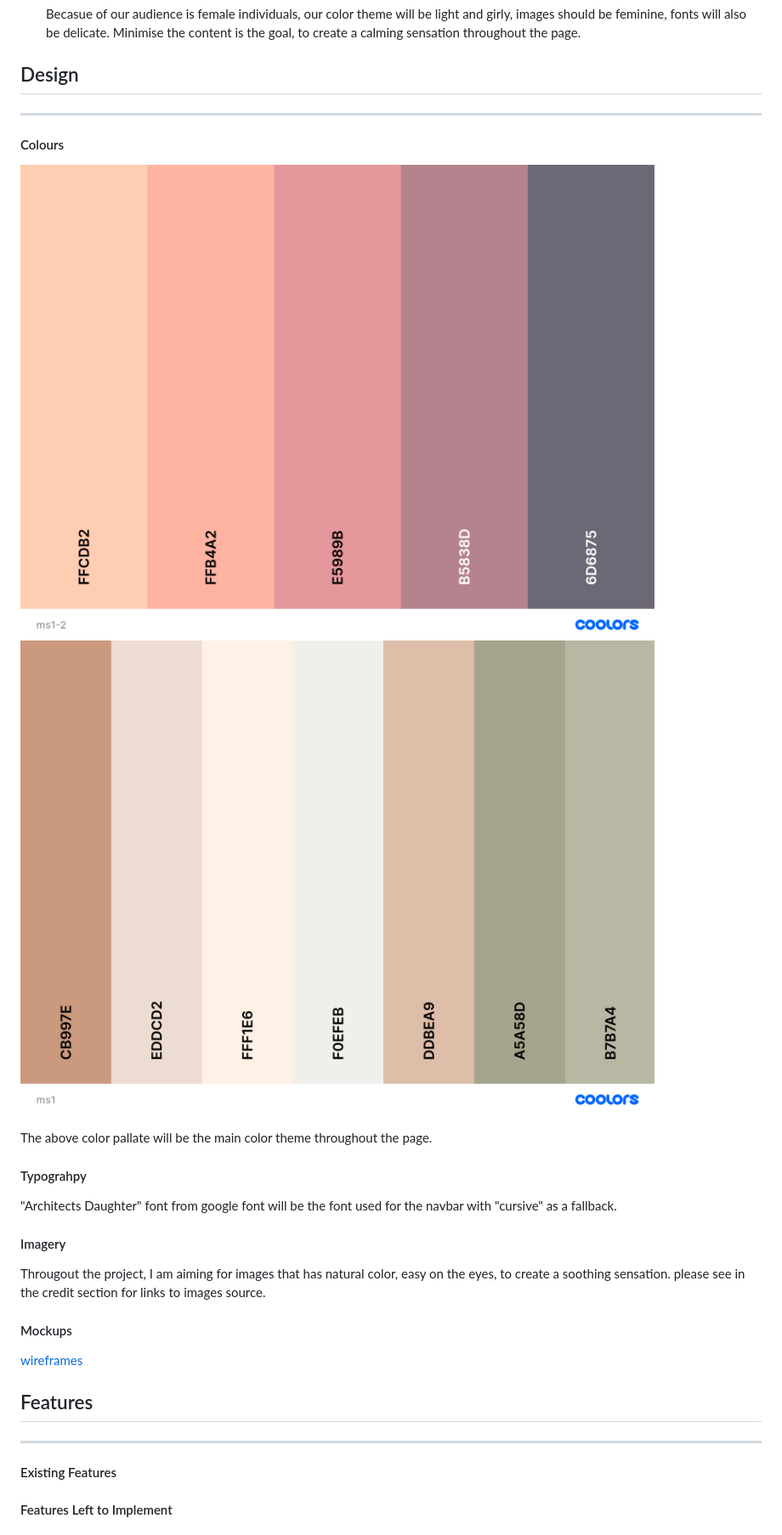
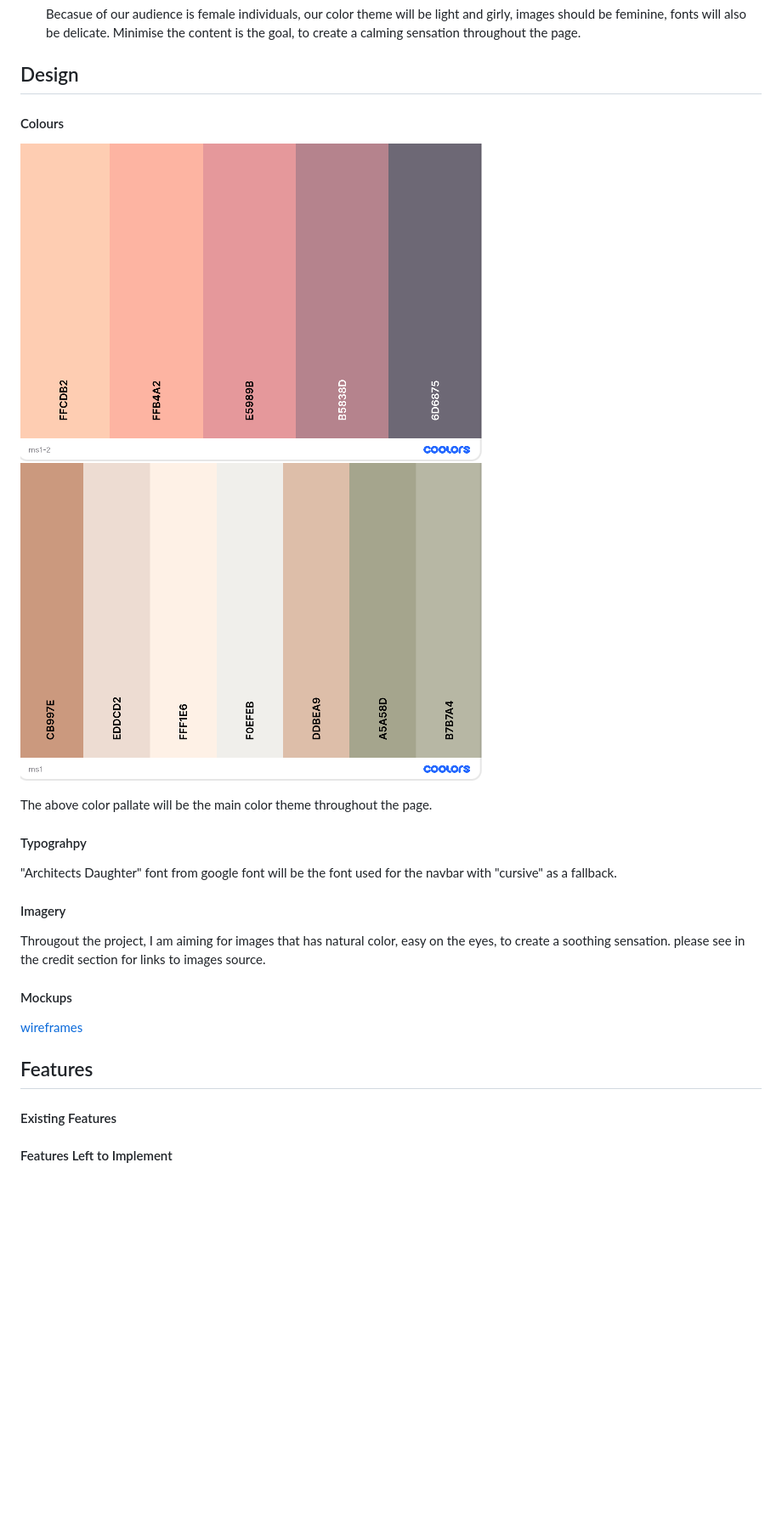
Before and after one commit to melinda-z/CI-MS1-GirlOnEarth, a Markdown page: README.md, the part around the change printed below. Shown: that part at 85% size. Rendered like a GitHub page; pictures changed too: assets/images/ms1-color-1.png, assets/images/ms1-color-2.png; blank space fills up the shorter version.

```diff
--- a/README.md
+++ b/README.md
@@ -50,7 +50,8 @@ As a user I am looking for interesting acitivities I can join in to spice up my
   Becasue of our audience is female individuals, our color theme will be light and girly, images should be feminine, fonts will also be delicate. Minimise the content is the goal, to create a calming sensation throughout the page.
 
 ## Design
----
+
+
 #### Colours
 
 
@@ -71,11 +72,7 @@ please see in the credit section for links to images source.
 #### Mockups
 [wireframes](assets/wireframes/ms1.pdf)
 
-
-
-
 ## Features
----
 
 
 #### Existing Features
```
Also changed, not shown: other parts of README.md (+7 -7 lines), assets/wireframes/MS1 - desktop.png (deleted), assets/wireframes/MS1 - mobile.png (deleted), 2 other files.
